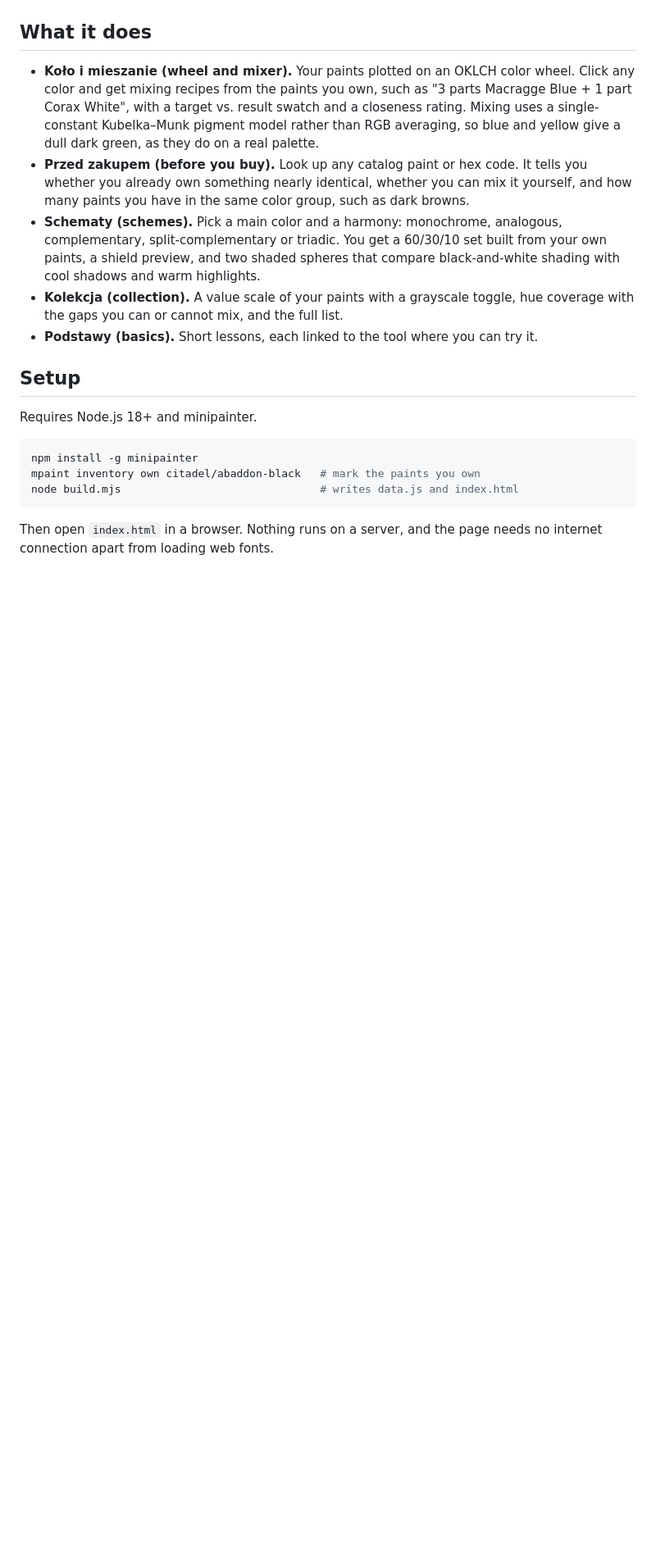
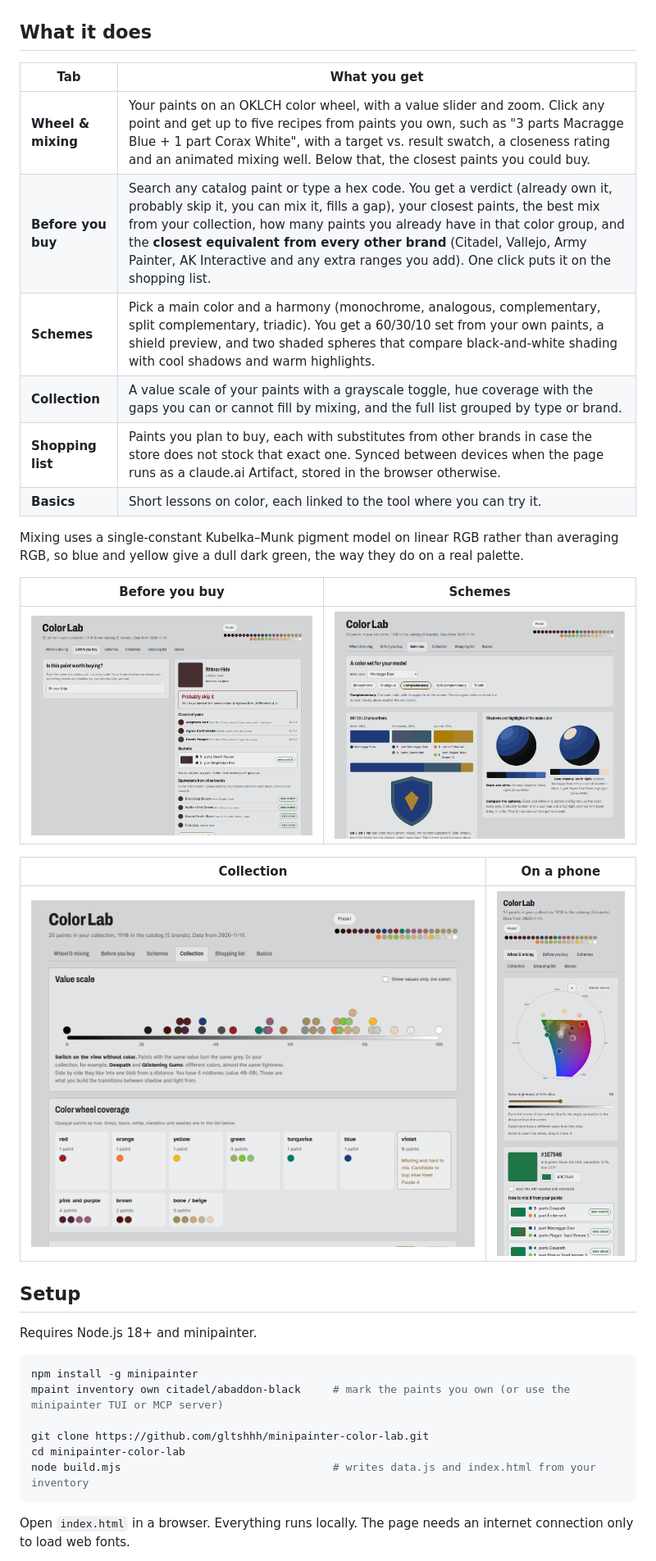
Before and after one commit to gltshhh/minipainter-color-lab, a Markdown page: README.md, the part around one of its changes. Shown at 82% size. Drawn GitHub-style; pictures changed too: docs/before-you-buy.png (added), docs/collection.png (added), docs/phone.png (added); blank space fills up the shorter version.

````diff
--- a/README.md
+++ b/README.md
@@ -15,11 +21,24 @@ This is an independent community project, not part of minipainter. The interface
 
 ## What it does
 
-- **Koło i mieszanie (wheel and mixer).** Your paints plotted on an OKLCH color wheel. Click any color and get mixing recipes from the paints you own, such as "3 parts Macragge Blue + 1 part Corax White", with a target vs. result swatch and a closeness rating. Mixing uses a single-constant Kubelka–Munk pigment model rather than RGB averaging, so blue and yellow give a dull dark green, as they do on a real palette.
-- **Przed zakupem (before you buy).** Look up any catalog paint or hex code. It tells you whether you already own something nearly identical, whether you can mix it yourself, and how many paints you have in the same color group, such as dark browns.
-- **Schematy (schemes).** Pick a main color and a harmony: monochrome, analogous, complementary, split-complementary or triadic. You get a 60/30/10 set built from your own paints, a shield preview, and two shaded spheres that compare black-and-white shading with cool shadows and warm highlights.
-- **Kolekcja (collection).** A value scale of your paints with a grayscale toggle, hue coverage with the gaps you can or cannot mix, and the full list.
-- **Podstawy (basics).** Short lessons, each linked to the tool where you can try it.
+| Tab | What you get |
+|---|---|
+| **Wheel & mixing** | Your paints on an OKLCH color wheel, with a value slider and zoom. Click any point and get up to five recipes from paints you own, such as "3 parts Macragge Blue + 1 part Corax White", with a target vs. result swatch, a closeness rating and an animated mixing well. Below that, the closest paints you could buy. |
+| **Before you buy** | Search any catalog paint or type a hex code. You get a verdict (already own it, probably skip it, you can mix it, fills a gap), your closest paints, the best mix from your collection, how many paints you already have in that color group, and the **closest equivalent from every other brand** (Citadel, Vallejo, Army Painter, AK Interactive and any extra ranges you add). One click puts it on the shopping list. |
+| **Schemes** | Pick a main color and a harmony (monochrome, analogous, complementary, split complementary, triadic). You get a 60/30/10 set from your own paints, a shield preview, and two shaded spheres that compare black-and-white shading with cool shadows and warm highlights. |
+| **Collection** | A value scale of your paints with a grayscale toggle, hue coverage with the gaps you can or cannot fill by mixing, and the full list grouped by type or brand. |
+| **Shopping list** | Paints you plan to buy, each with substitutes from other brands in case the store does not stock that exact one. Synced between devices when the page runs as a claude.ai Artifact, stored in the browser otherwise. |
+| **Basics** | Short lessons on color, each linked to the tool where you can try it. |
+
+Mixing uses a single-constant Kubelka–Munk pigment model on linear RGB rather than averaging RGB, so blue and yellow give a dull dark green, the way they do on a real palette.
+
+| Before you buy | Schemes |
+|---|---|
+| ![Verdict, closest owned paints, best mix and equivalents from other brands for Rhinox Hide](docs/before-you-buy.png) | ![60/30/10 set, shield preview and two shaded spheres](docs/schemes.png) |
+
+| Collection | On a phone |
+|---|---|
+| ![Value scale and hue coverage of a collection](docs/collection.png) | ![The wheel tab at phone width](docs/phone.png) |
 
 ## Setup
 
@@ -27,9 +46,12 @@ Requires Node.js 18+ and minipainter.
 
 ```bash
 npm install -g minipainter
-mpaint inventory own citadel/abaddon-black   # mark the paints you own
-node build.mjs                               # writes data.js and index.html
+mpaint inventory own citadel/abaddon-black     # mark the paints you own (or use the minipainter TUI or MCP server)
+
+git clone https://github.com/gltshhh/minipainter-color-lab.git
+cd minipainter-color-lab
+node build.mjs                                 # writes data.js and index.html from your inventory
 ```
 
-Then open `index.html` in a browser. Nothing runs on a server, and the page needs no internet connection apart from loading web fonts.
+Open `index.html` in a browser. Everything runs locally. The page needs an internet connection only to load web fonts.
 
````
Also changed, not shown: other parts of README.md (+66 -23 lines), docs/wheel.png (added), 4 other files.
